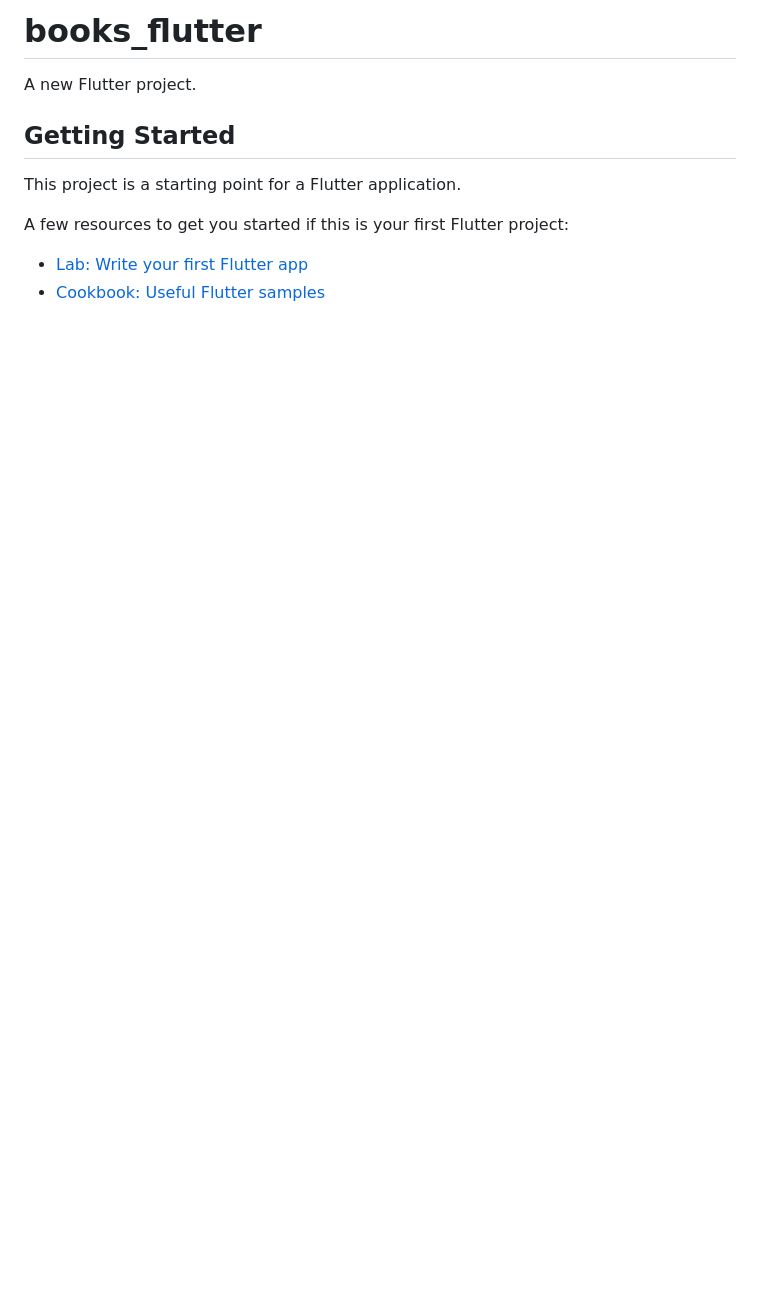
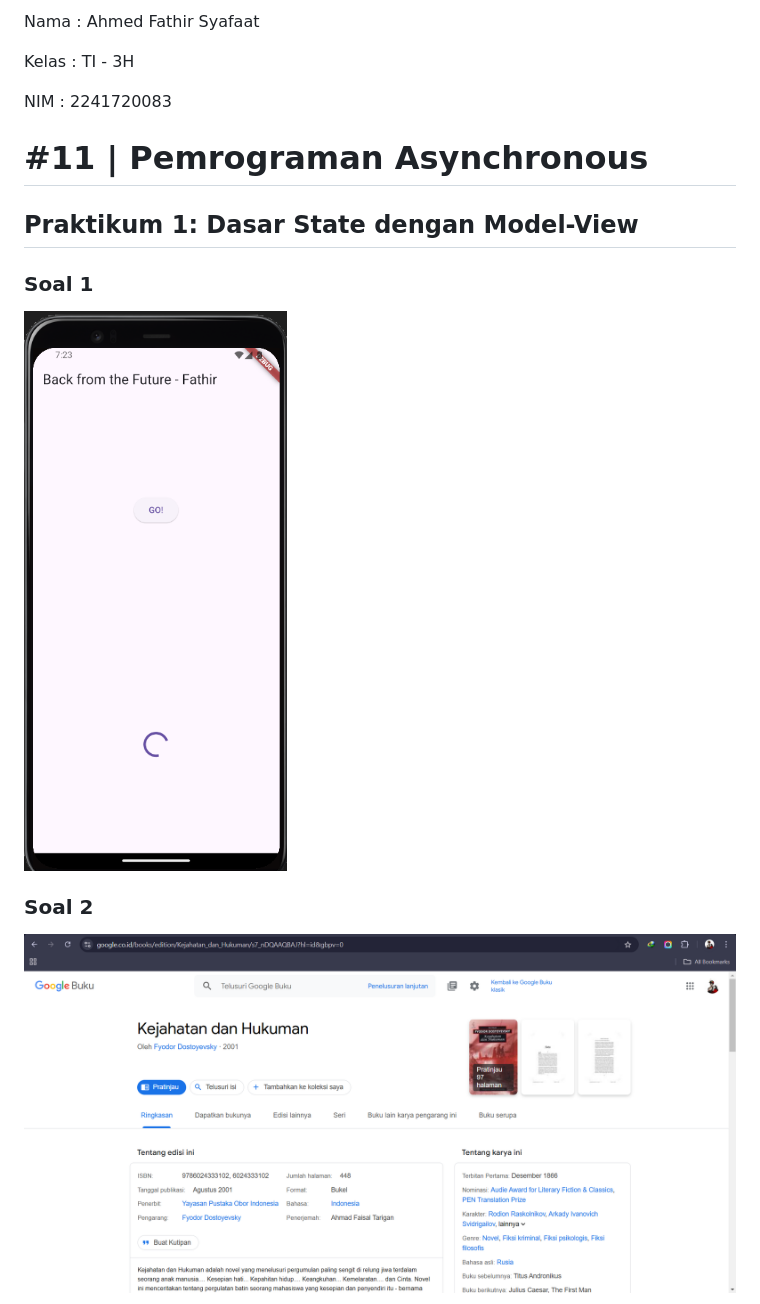
Before and after one commit to Fyodor-DOs/books_flutter, a Markdown page: README.md, the part around the change printed below. Rendered like a GitHub page; pictures changed too: assets/images/soal1.png (added), assets/images/soal2a.png (added); blank space fills up the shorter version.

Commit message:
Praktikum 1; W11: Soal 1; W11: Soal 2; W11: Soal 3

```diff
--- a/README.md
+++ b/README.md
@@ -1,13 +1,15 @@
-# books_flutter
+Nama    : Ahmed Fathir Syafaat
 
-A new Flutter project.
+Kelas   : TI - 3H
 
-## Getting Started
+NIM     : 2241720083
 
-This project is a starting point for a Flutter application.
+# #11 | Pemrograman Asynchronous
 
-A few resources to get you started if this is your first Flutter project:
+## Praktikum 1: Dasar State dengan Model-View
+### Soal 1
+![alt text](assets/images/soal1.png)
 
-- [Lab: Write your first Flutter app](https://docs.flutter.dev/get-started/codelab)
-- [Cookbook: Useful Flutter samples](https://docs.flutter.dev/cookbook)
+### Soal 2
+![alt text](assets/images/soal2a.png)
 
```
Also changed, not shown: other parts of README.md (+23 -3 lines), assets/images/soal2b.png (added), 4 other files.
